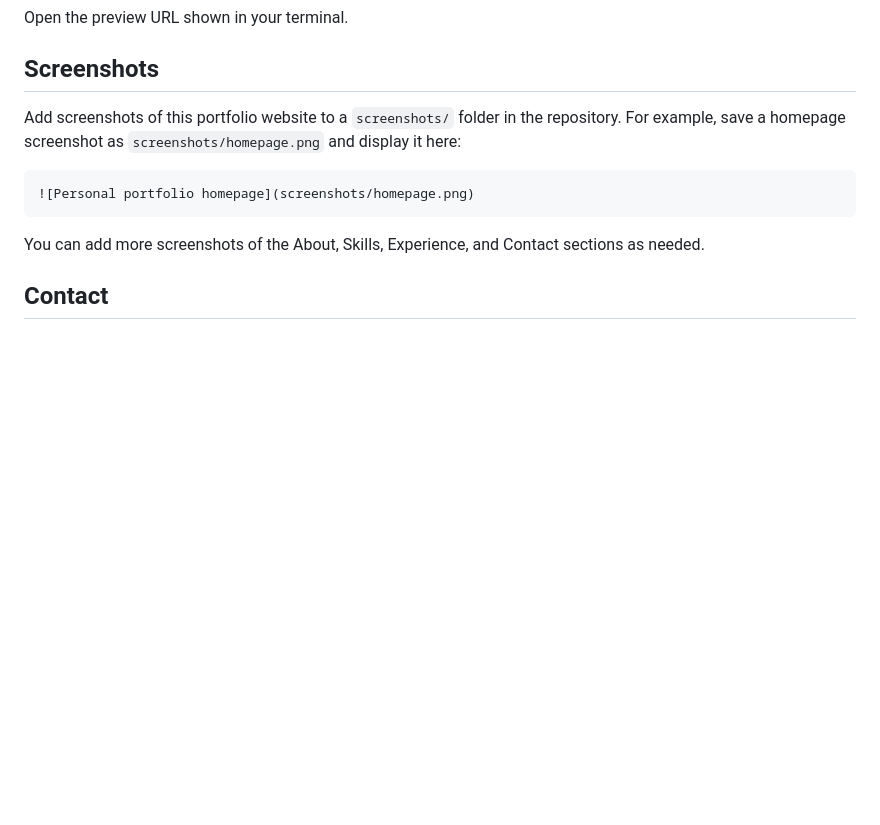
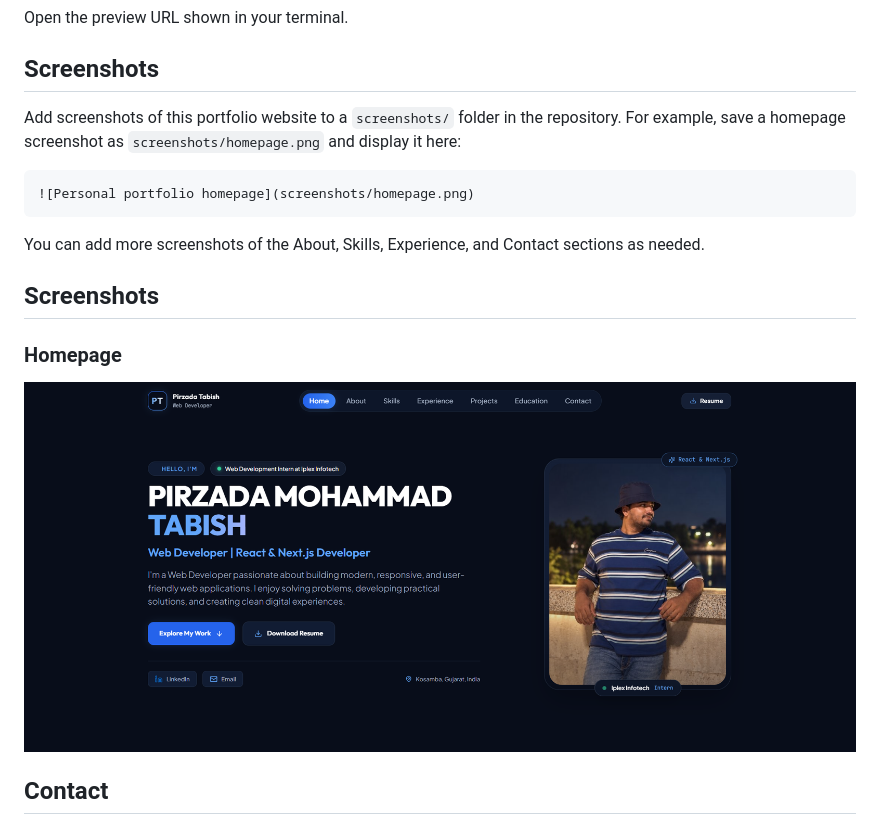
Before and after one commit to tabish-18/tabish-portfolio, a Markdown page: README.md, the part around the change. GitHub-like rendering; pictures changed too: screenshots/homepage.png (added); blank space fills up the shorter version.

Commit message:
Add portfolio homepage screenshot

```diff
--- a/README.md
+++ b/README.md
@@ -140,6 +140,16 @@ Add screenshots of this portfolio website to a `screenshots/` folder in the repo
 
 You can add more screenshots of the About, Skills, Experience, and Contact sections as needed.
 
+
+
+## Screenshots
+
+### Homepage
+
+![Personal Portfolio Homepage](screenshots/homepage.png)
+
+
+
 ## Contact
 
 - **Email:** [pirzadatabish18@gmail.com](mailto:pirzadatabish18@gmail.com)
```
